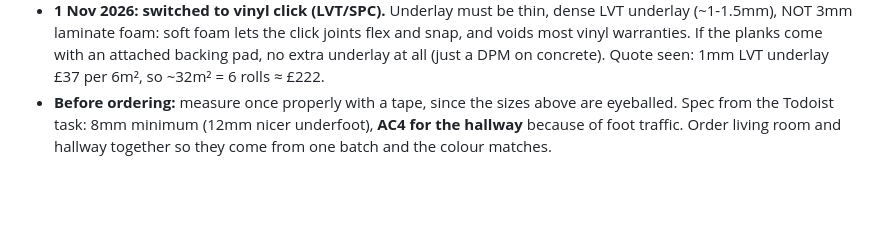
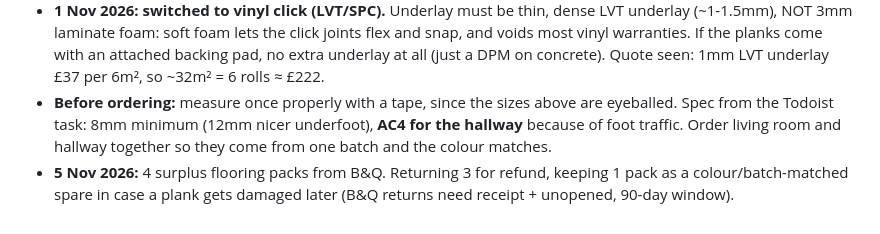
Before and after one commit to NilSkilz/obsidian-vault, a Markdown page: Context/House.md, the part around the change. Rendered like a GitHub page; blank space fills up the shorter version.

Commit message:
House: B&Q flooring surplus, returning 3 keeping 1 spare

```diff
--- a/Context/House.md
+++ b/Context/House.md
@@ -53,3 +53,4 @@ Long-standing job: laminate the downstairs living room and hallway, on soft hold
 - **Rob remembered "25 packs" from an old shop wishlist. That's wrong**, it would be ~55m², roughly double the floor and £200+ of surplus. I could find no 25 anywhere (not in Todoist, not in email, no dimensions in the vault or chat log), so it was almost certainly a different pack size or a different plan. The Todoist task has been rewritten with the numbers above and the old 25-pack note removed.
 - **1 Nov 2026: switched to vinyl click (LVT/SPC).** Underlay must be thin, dense LVT underlay (~1-1.5mm), NOT 3mm laminate foam: soft foam lets the click joints flex and snap, and voids most vinyl warranties. If the planks come with an attached backing pad, no extra underlay at all (just a DPM on concrete). Quote seen: 1mm LVT underlay £37 per 6m², so ~32m² = 6 rolls ≈ £222.
 - **Before ordering:** measure once properly with a tape, since the sizes above are eyeballed. Spec from the Todoist task: 8mm minimum (12mm nicer underfoot), **AC4 for the hallway** because of foot traffic. Order living room and hallway together so they come from one batch and the colour matches.
+- **5 Nov 2026:** 4 surplus flooring packs from B&Q. Returning 3 for refund, keeping 1 pack as a colour/batch-matched spare in case a plank gets damaged later (B&Q returns need receipt + unopened, 90-day window).
```
